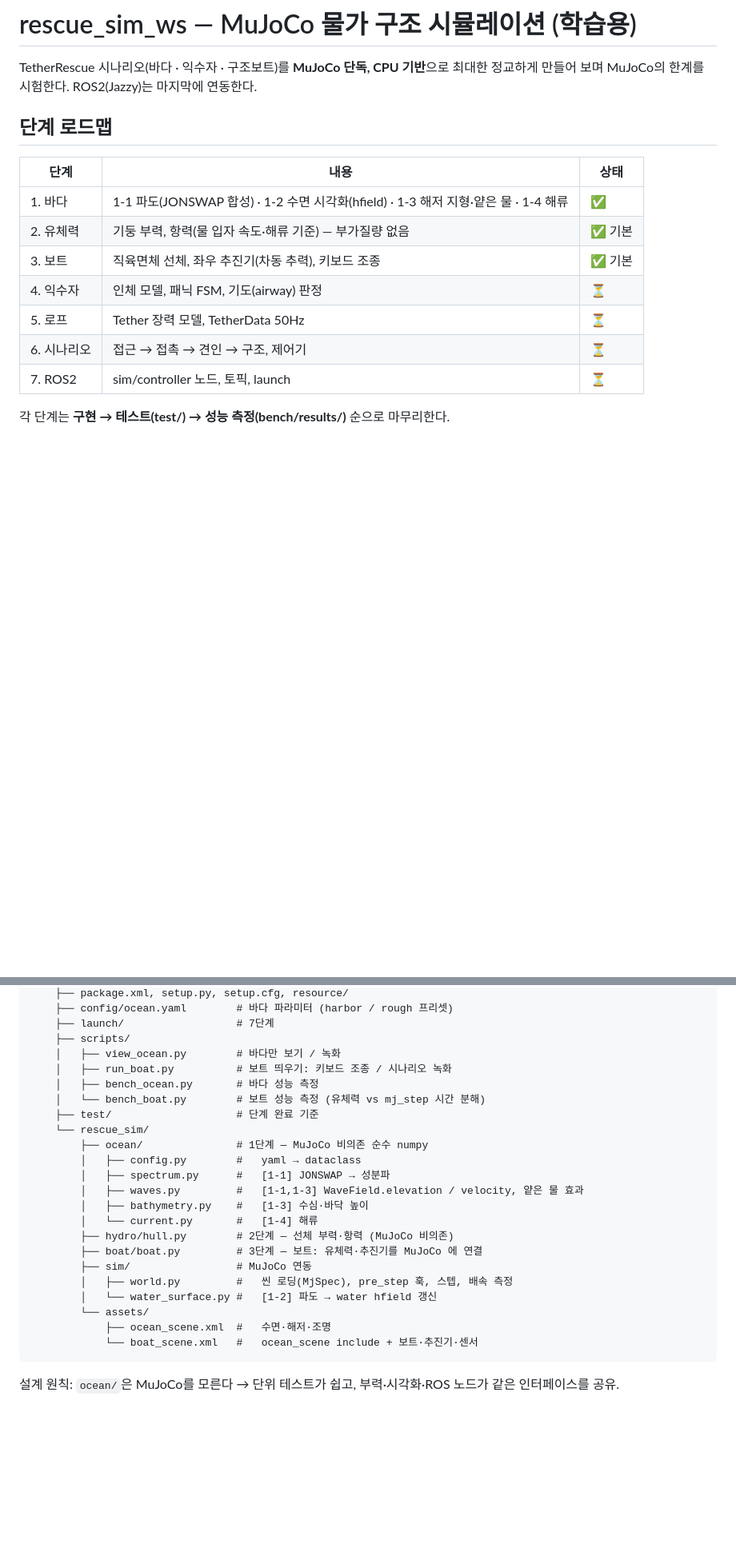
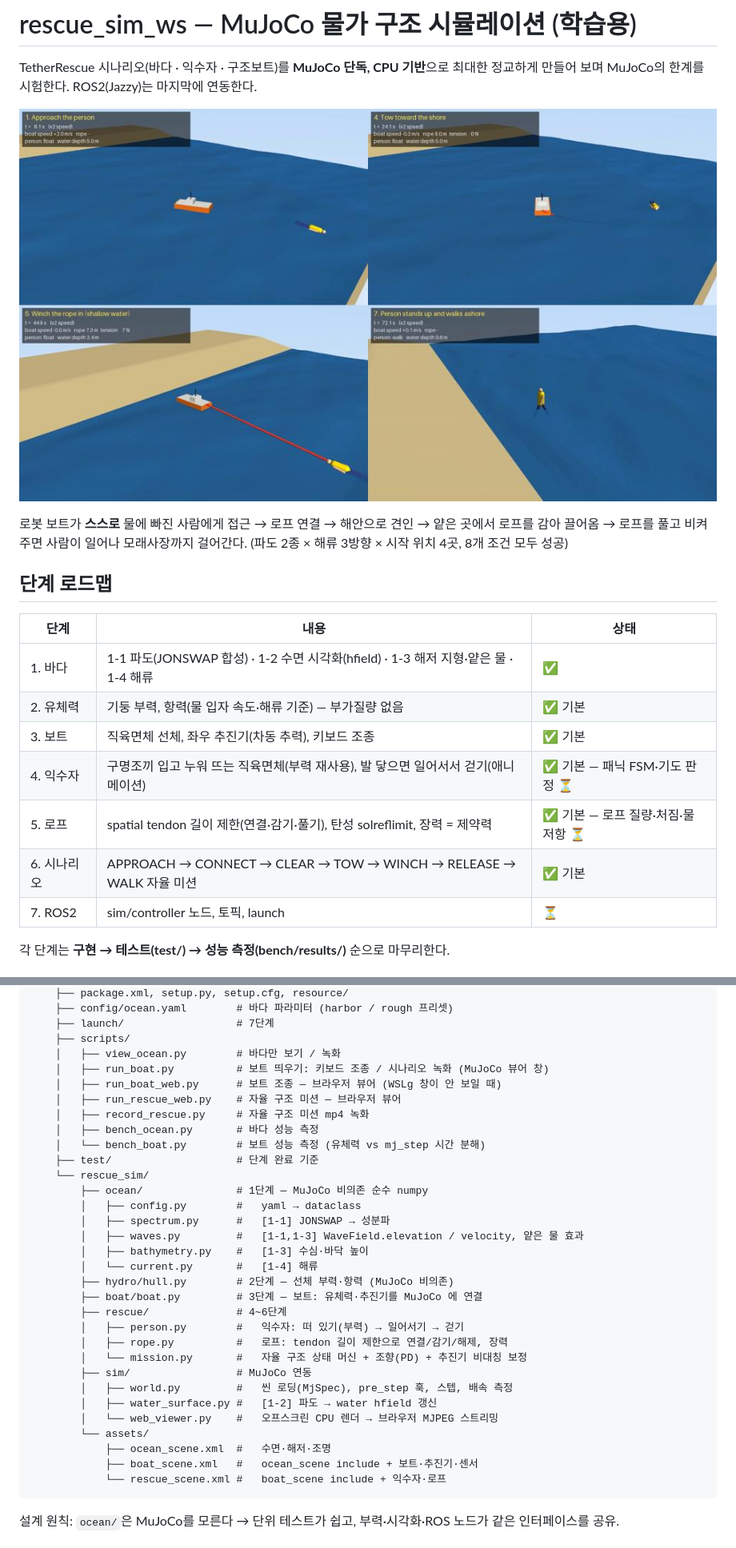
Before and after one commit to ODK2/TetherRescue-test, a Markdown page: README.md, 2 parts joined by grey strips. Shown at 80% size. Rendered like a GitHub page; pictures changed too: docs/rescue_mission.jpg (added); blank space fills up the shorter version.

````diff
--- a/README.md
+++ b/README.md
@@ -2,6 +2,11 @@
 
 TetherRescue 시나리오(바다 · 익수자 · 구조보트)를 **MuJoCo 단독, CPU 기반**으로
 최대한 정교하게 만들어 보며 MuJoCo의 한계를 시험한다. ROS2(Jazzy)는 마지막에 연동한다.
+
+![자율 구조 미션: 접근 → 견인 → 로프 감기 → 걸어서 뭍으로](docs/rescue_mission.jpg)
+
+로봇 보트가 **스스로** 물에 빠진 사람에게 접근 → 로프 연결 → 해안으로 견인 → 얕은 곳에서 로프를 감아 끌어옴
+→ 로프를 풀고 비켜 주면 사람이 일어나 모래사장까지 걸어간다. (파도 2종 × 해류 3방향 × 시작 위치 4곳, 8개 조건 모두 성공)
 
 ## 단계 로드맵
 
@@ -10,9 +15,9 @@ TetherRescue 시나리오(바다 · 익수자 · 구조보트)를 **MuJoCo 단
 | 1. 바다 | 1-1 파도(JONSWAP 합성) · 1-2 수면 시각화(hfield) · 1-3 해저 지형·얕은 물 · 1-4 해류 | ✅ |
 | 2. 유체력 | 기둥 부력, 항력(물 입자 속도·해류 기준) — 부가질량 없음 | ✅ 기본 |
 | 3. 보트 | 직육면체 선체, 좌우 추진기(차동 추력), 키보드 조종 | ✅ 기본 |
-| 4. 익수자 | 인체 모델, 패닉 FSM, 기도(airway) 판정 | ⏳ |
-| 5. 로프 | Tether 장력 모델, TetherData 50Hz | ⏳ |
-| 6. 시나리오 | 접근 → 접촉 → 견인 → 구조, 제어기 | ⏳ |
+| 4. 익수자 | 구명조끼 입고 누워 뜨는 직육면체(부력 재사용), 발 닿으면 일어서서 걷기(애니메이션) | ✅ 기본 — 패닉 FSM·기도 판정 ⏳ |
+| 5. 로프 | spatial tendon 길이 제한(연결·감기·풀기), 탄성 solreflimit, 장력 = 제약력 | ✅ 기본 — 로프 질량·처짐·물 저항 ⏳ |
+| 6. 시나리오 | APPROACH → CONNECT → CLEAR → TOW → WINCH → RELEASE → WALK 자율 미션 | ✅ 기본 |
 | 7. ROS2 | sim/controller 노드, 토픽, launch | ⏳ |
 
 각 단계는 **구현 → 테스트(test/) → 성능 측정(bench/results/)** 순으로 마무리한다.
@@ -31,7 +36,10 @@ rescue_sim_ws/
     ├── launch/                  # 7단계
     ├── scripts/
     │   ├── view_ocean.py        # 바다만 보기 / 녹화
-    │   ├── run_boat.py          # 보트 띄우기: 키보드 조종 / 시나리오 녹화
+    │   ├── run_boat.py          # 보트 띄우기: 키보드 조종 / 시나리오 녹화 (MuJoCo 뷰어 창)
+    │   ├── run_boat_web.py      # 보트 조종 — 브라우저 뷰어 (WSLg 창이 안 보일 때)
+    │   ├── run_rescue_web.py    # 자율 구조 미션 — 브라우저 뷰어
+    │   ├── record_rescue.py     # 자율 구조 미션 mp4 녹화
     │   ├── bench_ocean.py       # 바다 성능 측정
     │   └── bench_boat.py        # 보트 성능 측정 (유체력 vs mj_step 시간 분해)
     ├── test/                    # 단계 완료 기준
@@ -44,12 +52,18 @@ rescue_sim_ws/
         │   └── current.py       #   [1-4] 해류
         ├── hydro/hull.py        # 2단계 — 선체 부력·항력 (MuJoCo 비의존)
         ├── boat/boat.py         # 3단계 — 보트: 유체력·추진기를 MuJoCo 에 연결
+        ├── rescue/              # 4~6단계
+        │   ├── person.py        #   익수자: 떠 있기(부력) → 일어서기 → 걷기
+        │   ├── rope.py          #   로프: tendon 길이 제한으로 연결/감기/해제, 장력
+        │   └── mission.py       #   자율 구조 상태 머신 + 조향(PD) + 추진기 비대칭 보정
         ├── sim/                 # MuJoCo 연동
         │   ├── world.py         #   씬 로딩(MjSpec), pre_step 훅, 스텝, 배속 측정
-        │   └── water_surface.py #   [1-2] 파도 → water hfield 갱신
+        │   ├── water_surface.py #   [1-2] 파도 → water hfield 갱신
+        │   └── web_viewer.py    #   오프스크린 CPU 렌더 → 브라우저 MJPEG 스트리밍
         └── assets/
             ├── ocean_scene.xml  #   수면·해저·조명
-            └── boat_scene.xml   #   ocean_scene include + 보트·추진기·센서
+            ├── boat_scene.xml   #   ocean_scene include + 보트·추진기·센서
+            └── rescue_scene.xml #   boat_scene include + 익수자·로프
 ```
 
 설계 원칙: `ocean/`은 MuJoCo를 모른다 → 단위 테스트가 쉽고, 부력·시각화·ROS 노드가 같은 인터페이스를 공유.
````
Also changed, not shown: other parts of README.md (+22 -0 lines), 4 other files.
